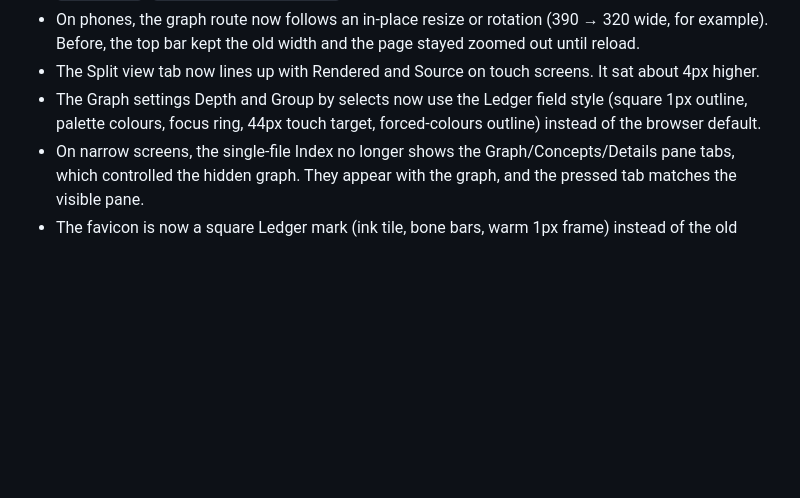
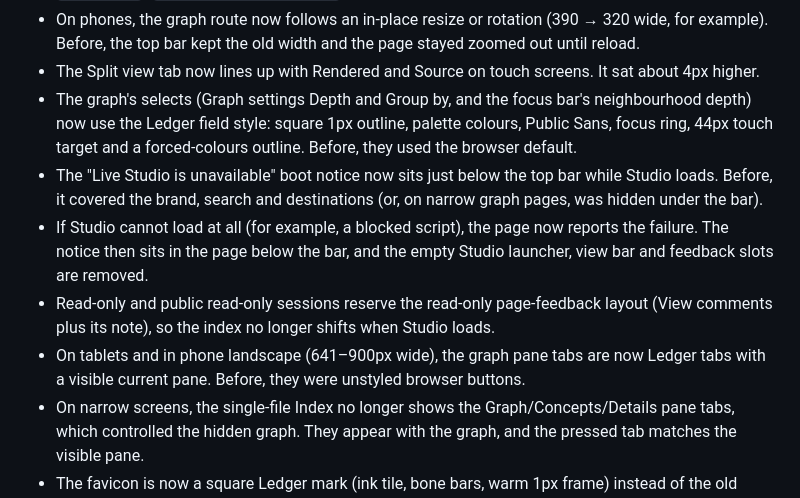
Before and after one commit to SpatialNexus/okf-loom-v2, a Markdown page: CHANGELOG.md, the part around the change. GitHub-like rendering; blank space fills up the shorter version.

Commit message:
docs: record the Studio boot notice, read-only slot and graph tab fixes
CHANGELOG Unreleased lines for the sweep follow-ups (boot notice placement,
boot-failure layout, read-only feedback reservation, 641-900px pane tabs, all
graph selects), and OVERRIDES.md now describes the anchored loading notice,
the failure layout and the two-variant feedback placeholder.

```diff
--- a/CHANGELOG.md
+++ b/CHANGELOG.md
@@ -37,9 +37,22 @@ follow [Semantic Versioning](https://semver.org/). The product version
   page stayed zoomed out until reload.
 - The Split view tab now lines up with Rendered and Source on touch screens.
   It sat about 4px higher.
-- The Graph settings Depth and Group by selects now use the Ledger field
-  style (square 1px outline, palette colours, focus ring, 44px touch target,
-  forced-colours outline) instead of the browser default.
+- The graph's selects (Graph settings Depth and Group by, and the focus bar's
+  neighbourhood depth) now use the Ledger field style: square 1px outline,
+  palette colours, Public Sans, focus ring, 44px touch target and a
+  forced-colours outline. Before, they used the browser default.
+- The "Live Studio is unavailable" boot notice now sits just below the top
+  bar while Studio loads. Before, it covered the brand, search and
+  destinations (or, on narrow graph pages, was hidden under the bar).
+- If Studio cannot load at all (for example, a blocked script), the page now
+  reports the failure. The notice then sits in the page below the bar, and the
+  empty Studio launcher, view bar and feedback slots are removed.
+- Read-only and public read-only sessions reserve the read-only page-feedback
+  layout (View comments plus its note), so the index no longer shifts when
+  Studio loads.
+- On tablets and in phone landscape (641–900px wide), the graph pane tabs
+  are now Ledger tabs with a visible current pane. Before, they were
+  unstyled browser buttons.
 - On narrow screens, the single-file Index no longer shows the
   Graph/Concepts/Details pane tabs, which controlled the hidden graph. They
   appear with the graph, and the pressed tab matches the visible pane.
```
Also changed, not shown: 1 other file.
